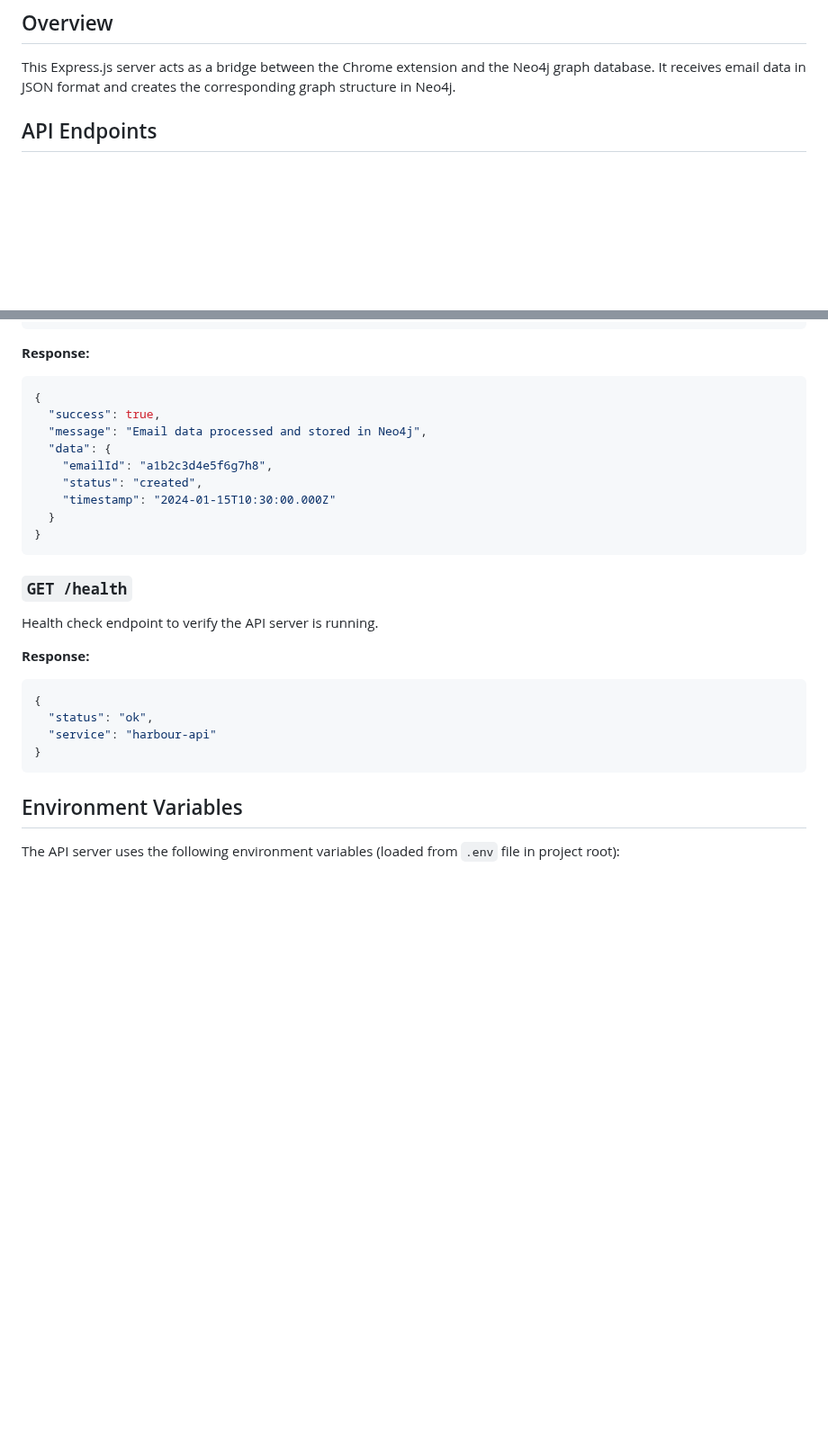
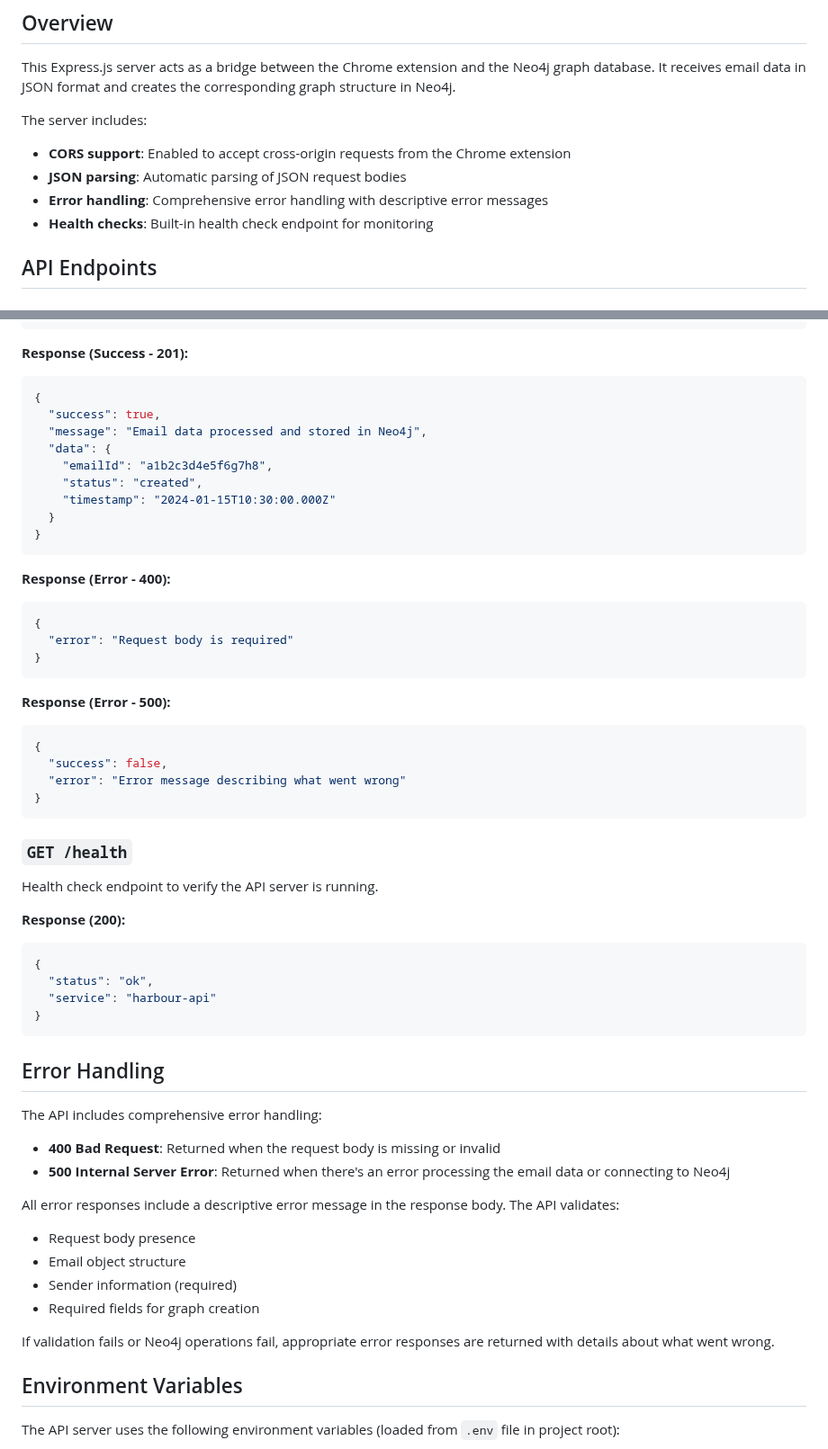
Before and after one commit to Harry-Waterman/def-acc-logiq, a Markdown page: Harbour/api/README.md, 2 parts joined by grey strips. Shown at 90% size. GitHub-like rendering; blank space fills up the shorter version.

````diff
--- a/Harbour/api/README.md
+++ b/Harbour/api/README.md
@@ -5,6 +5,12 @@ API server for Harbour that receives JSON payloads from the Chrome extension and
 ## Overview
 
 This Express.js server acts as a bridge between the Chrome extension and the Neo4j graph database. It receives email data in JSON format and creates the corresponding graph structure in Neo4j.
+
+The server includes:
+- **CORS support**: Enabled to accept cross-origin requests from the Chrome extension
+- **JSON parsing**: Automatic parsing of JSON request bodies
+- **Error handling**: Comprehensive error handling with descriptive error messages
+- **Health checks**: Built-in health check endpoint for monitoring
 
 ## API Endpoints
 
@@ -39,7 +45,7 @@ Receives email data from the Chrome extension and creates the graph structure in
 }
 ```
 
-**Response:**
+**Response (Success - 201):**
 ```json
 {
   "success": true,
@@ -52,17 +58,47 @@ Receives email data from the Chrome extension and creates the graph structure in
 }
 ```
 
+**Response (Error - 400):**
+```json
+{
+  "error": "Request body is required"
+}
+```
+
+**Response (Error - 500):**
+```json
+{
+  "success": false,
+  "error": "Error message describing what went wrong"
+}
+```
+
 ### `GET /health`
 
 Health check endpoint to verify the API server is running.
 
-**Response:**
+**Response (200):**
 ```json
 {
   "status": "ok",
   "service": "harbour-api"
 }
 ```
+
+## Error Handling
+
+The API includes comprehensive error handling:
+
+- **400 Bad Request**: Returned when the request body is missing or invalid
+- **500 Internal Server Error**: Returned when there's an error processing the email data or connecting to Neo4j
+
+All error responses include a descriptive error message in the response body. The API validates:
+- Request body presence
+- Email object structure
+- Sender information (required)
+- Required fields for graph creation
+
+If validation fails or Neo4j operations fail, appropriate error responses are returned with details about what went wrong.
 
 ## Environment Variables
 
````
Also changed, not shown: other parts of Harbour/api/README.md (+42 -27 lines).
